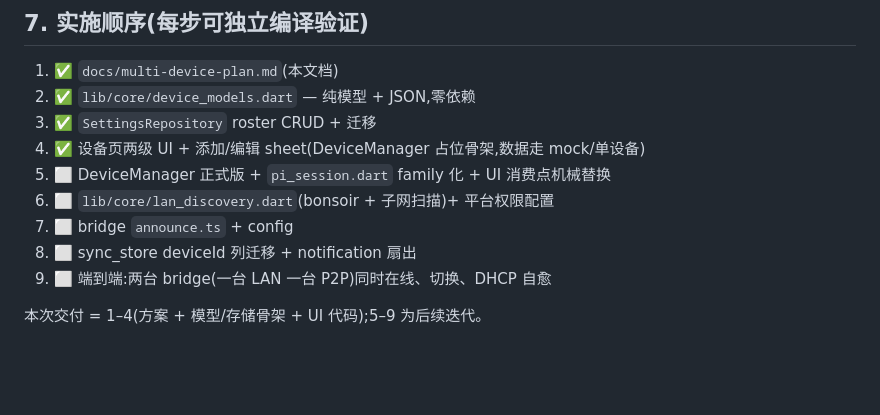
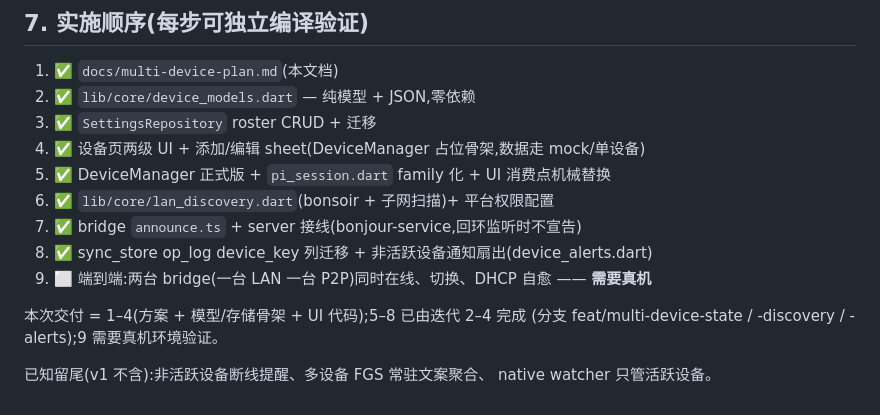
Before and after one commit to CikeSeven/pi_pilot, a Markdown page: docs/multi-device-plan.md, the part around the change. Drawn GitHub-style; blank space fills up the shorter version.

Commit message:
docs: 标记多设备方案步骤 5-8 完成,注明留尾与真机验证项

```diff
--- a/docs/multi-device-plan.md
+++ b/docs/multi-device-plan.md
@@ -376,10 +376,14 @@ LanDiscovery 发现 hubId=H 出现在 host=H2(H2≠H1)
 2. ✅ `lib/core/device_models.dart` — 纯模型 + JSON,零依赖
 3. ✅ `SettingsRepository` roster CRUD + 迁移
 4. ✅ 设备页两级 UI + 添加/编辑 sheet(DeviceManager 占位骨架,数据走 mock/单设备)
-5. ⬜ DeviceManager 正式版 + `pi_session.dart` family 化 + UI 消费点机械替换
-6. ⬜ `lib/core/lan_discovery.dart`(bonsoir + 子网扫描)+ 平台权限配置
-7. ⬜ bridge `announce.ts` + config
-8. ⬜ sync_store deviceId 列迁移 + notification 扇出
-9. ⬜ 端到端:两台 bridge(一台 LAN 一台 P2P)同时在线、切换、DHCP 自愈
+5. ✅ DeviceManager 正式版 + `pi_session.dart` family 化 + UI 消费点机械替换
+6. ✅ `lib/core/lan_discovery.dart`(bonsoir + 子网扫描)+ 平台权限配置
+7. ✅ bridge `announce.ts` + server 接线(bonjour-service,回环监听时不宣告)
+8. ✅ sync_store op_log device_key 列迁移 + 非活跃设备通知扇出(device_alerts.dart)
+9. ⬜ 端到端:两台 bridge(一台 LAN 一台 P2P)同时在线、切换、DHCP 自愈 —— **需要真机**
 
-本次交付 = 1–4(方案 + 模型/存储骨架 + UI 代码);5–9 为后续迭代。
+本次交付 = 1–4(方案 + 模型/存储骨架 + UI 代码);5–8 已由迭代 2–4 完成
+(分支 feat/multi-device-state / -discovery / -alerts);9 需要真机环境验证。
+
+已知留尾(v1 不含):非活跃设备断线提醒、多设备 FGS 常驻文案聚合、
+native watcher 只管活跃设备。
```
